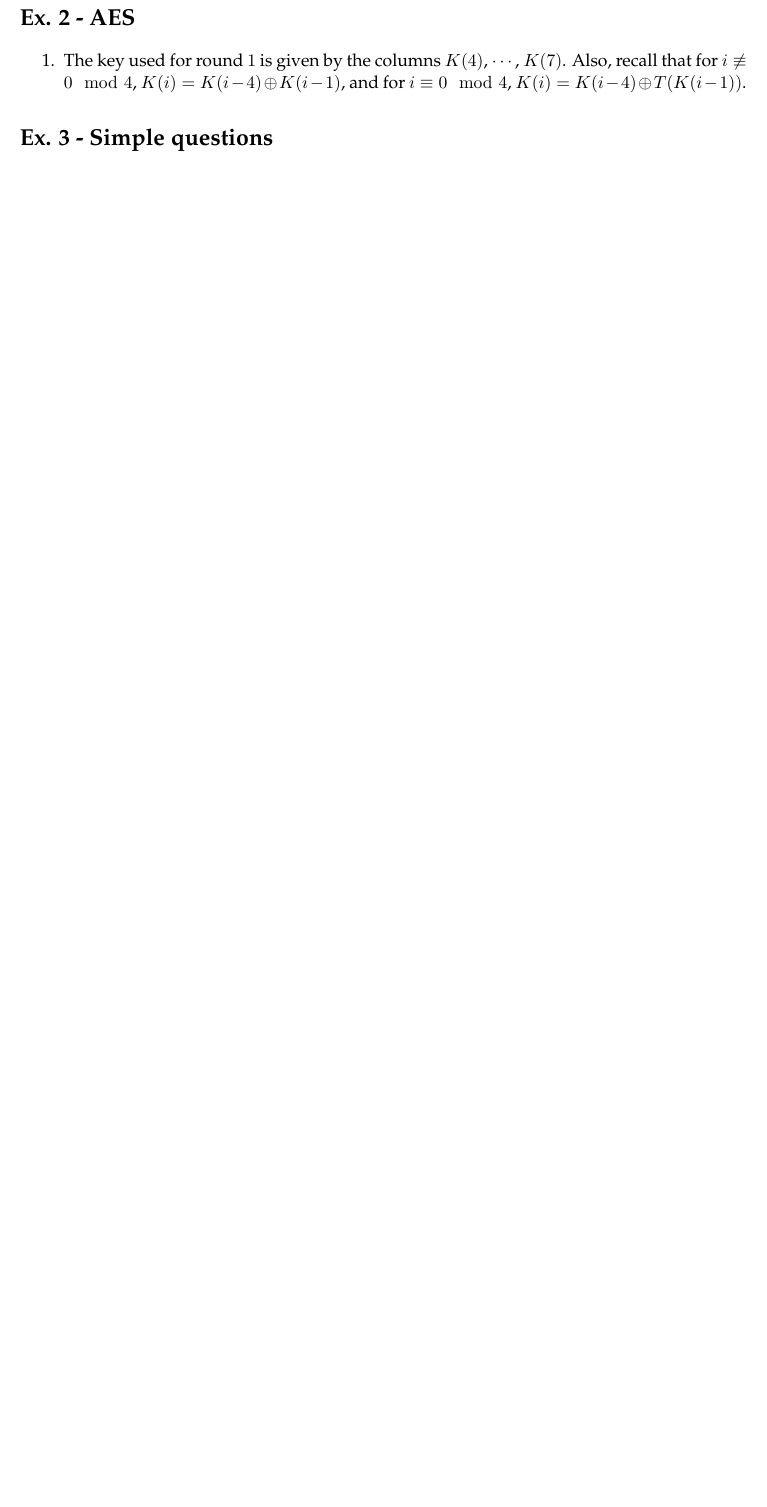
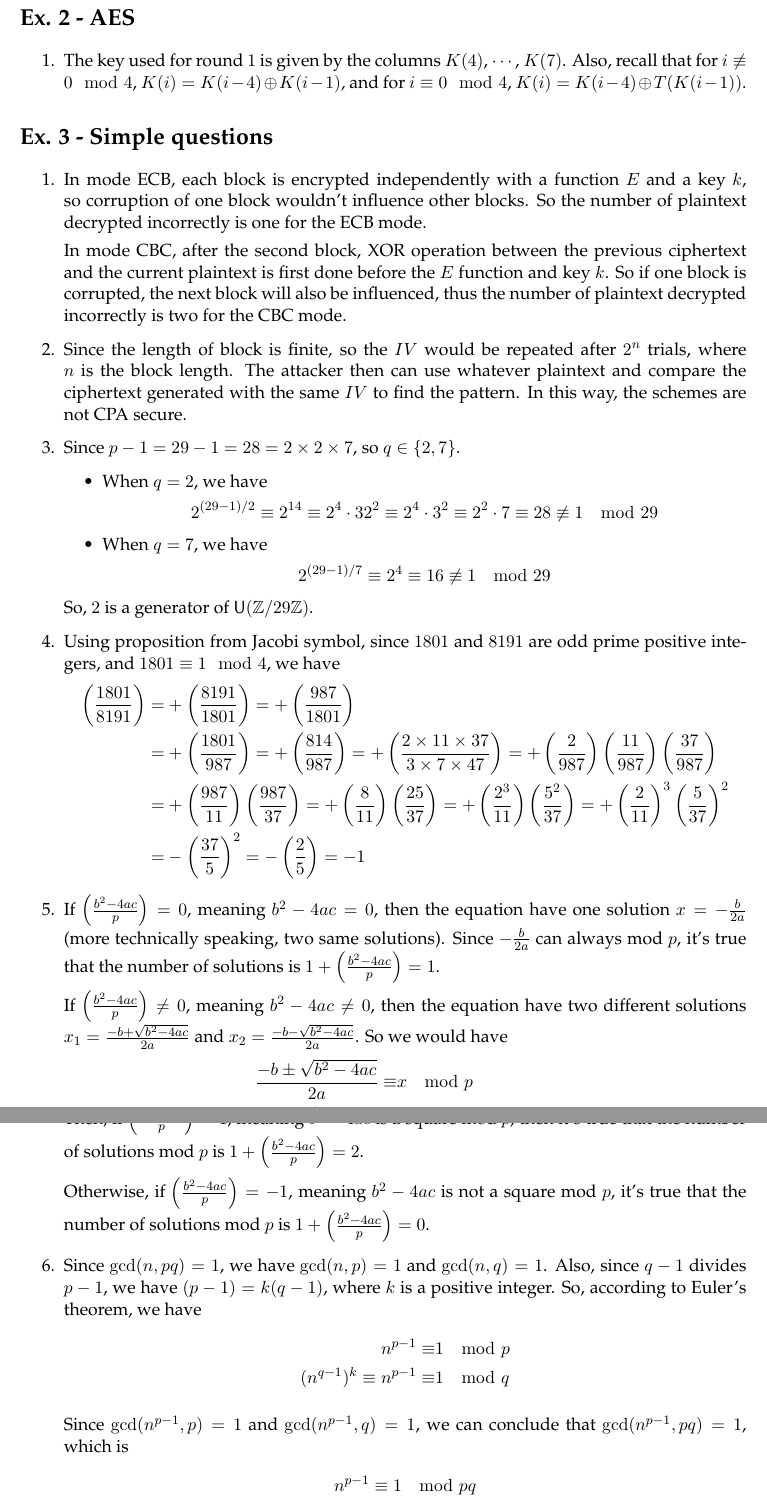
Before and after one commit to JasperRice/VE475, a LaTeX problem sheet (Homework/h4/report.tex): part of page 2 of 2 before the commit and two parts of pages 2 and 3 of 4 after it, the two joined at a grey line, cut so that both start at the same text, the shorter picture padded with empty space. Compiled offline with pdfLaTeX.

Commit message:
Ex2 and Ex4 not finished.

```diff
--- a/Homework/h4/report.tex
+++ b/Homework/h4/report.tex
@@ -86,3 +86,49 @@
 
 
 \section*{Ex. 3 - Simple questions}
+\begin{enumerate}
+\item In mode ECB, each block is encrypted independently with a function $E$ and a key $k$, so corruption of one block wouldn't influence other blocks. So the number of plaintext decrypted incorrectly is one for the ECB mode.
+\par In mode CBC, after the second block, XOR operation between the previous ciphertext and the current plaintext is first done before the $E$ function and key $k$. So if one block is corrupted, the next block will also be influenced, thus the number of plaintext decrypted incorrectly is two for the CBC mode.
+
+\item Since the length of block is finite, so the $IV$ would be repeated after $2^{n}$ trials, where $n$ is the block length. The attacker then can use whatever plaintext and compare the ciphertext generated with the same $IV$ to find the pattern. In this way, the schemes are not CPA secure.
+
+\item Since $p-1 = 29-1 = 28 = 2\times2\times7$, so $q\in\{2, 7\}$.
+	\begin{itemize}
+	\item When $q=2$, we have
+	\begin{align*}
+		2^{(29-1)/2} \equiv 2^{14} \equiv 2^{4}\cdot32^{2} \equiv 2^{4}\cdot3^{2} \equiv 2^{2}\cdot7 \equiv 28 \not\equiv 1 \mod 29
+	\end{align*}
+
+	\item When $q=7$, we have
+	\begin{align*}
+		2^{(29-1)/7} \equiv 2^{4} \equiv 16 \not\equiv 1 \mod 29
+	\end{align*}
+	\end{itemize}
+\par So, $2$ is a generator of $\mathsf{U}(\mathbb{Z}/29\mathbb{Z})$.
+
+\item Using proposition from Jacobi symbol, since $1801$ and $8191$ are odd prime positive integers, and $1801 \equiv 1 \mod 4$, we have
+\begin{align*}
+	\left(\frac{1801}{8191}\right) =& + \left(\frac{8191}{1801}\right) = + \left(\frac{987}{1801}\right) \\
+	=& + \left(\frac{1801}{987}\right) = + \left(\frac{814}{987}\right) = + \left(\frac{2\times11\times37}{3\times7\times47}\right) = + \left(\frac{2}{987}\right)\left(\frac{11}{987}\right)\left(\frac{37}{987}\right) \\
+	=& + \left(\frac{987}{11}\right)\left(\frac{987}{37}\right) = + \left(\frac{8}{11}\right)\left(\frac{25}{37}\right) = + \left(\frac{2^{3}}{11}\right)\left(\frac{5^{2}}{37}\right) = + \left(\frac{2}{11}\right)^{3}\left(\frac{5}{37}\right)^{2} \\
+	=& - \left(\frac{37}{5}\right)^{2} = - \left(\frac{2}{5}\right) = -1
+\end{align*}
+
+\item If $\left(\frac{b^{2}-4ac}{p}\right) = 0$, meaning $b^{2}-4ac = 0$, then the equation have one solution $x = -\frac{b}{2a}$ (more technically speaking, two same solutions). Since $-\frac{b}{2a}$ can always mod $p$, it's true that the number of solutions is $1 + \left(\frac{b^{2}-4ac}{p}\right) = 1$.
+\par If $\left(\frac{b^{2}-4ac}{p}\right) \neq 0$, meaning $b^{2}-4ac \neq 0$, then the equation have two different solutions $x_{1} = \frac{-b+\sqrt{b^{2}-4ac}}{2a}$ and $x_{2} = \frac{-b-\sqrt{b^{2}-4ac}}{2a}$. So we would have
+\begin{align*}
+	\frac{-b\pm\sqrt{b^{2}- 4ac}}{2a} \equiv& x \mod p \\
+	\sqrt{b^{2}-4ac} \equiv& \pm(2ax+b) \mod p
+\end{align*}
+\par Then, if $\left(\frac{b^{2}-4ac}{p}\right) = 1$, meaning $b^{2}-4ac$ is a square mod $p$, then it's true that the number of solutions mod $p$ is $1+\left(\frac{b^{2}-4ac}{p}\right) = 2$.
+\par Otherwise, if $\left(\frac{b^{2}-4ac}{p}\right) = -1$, meaning $b^{2}-4ac$ is not a square mod $p$, it's true that the number of solutions mod $p$ is $1+\left(\frac{b^{2}-4ac}{p}\right) = 0$.
+
+\item Since $\gcd(n, pq) = 1$, we have $\gcd(n,p) = 1$ and $\gcd(n,q) = 1$. Also, since $q-1$ divides $p-1$, we have $(p-1) = k(q-1)$, where $k$ is a positive integer. So, according to Euler's theorem, we have
+\begin{align*}
+	n^{p-1} \equiv& 1 \mod p \\
+	(n^{q-1})^{k} \equiv n^{p-1} \equiv& 1 \mod q
+\end{align*}
+\par Since $\gcd(n^{p-1}, p) = 1$ and $\gcd(n^{p-1}, q) = 1$, we can conclude that $\gcd(n^{p-1}, pq) = 1$, which is
+\begin{align*}
+	n^{p-1} \equiv 1 \mod pq
+\end{align*}
```
Also changed, not shown: Homework/h4/report.pdf, Homework/h4/report.tex (32 more changed lines).
